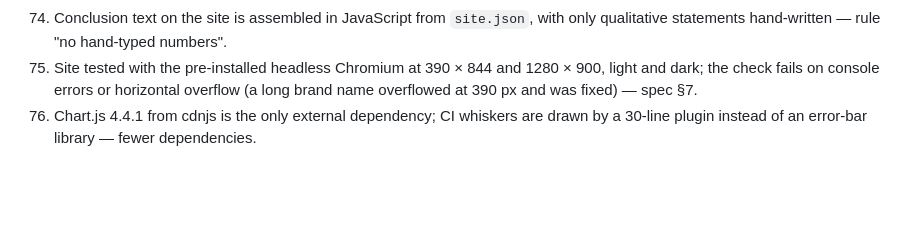
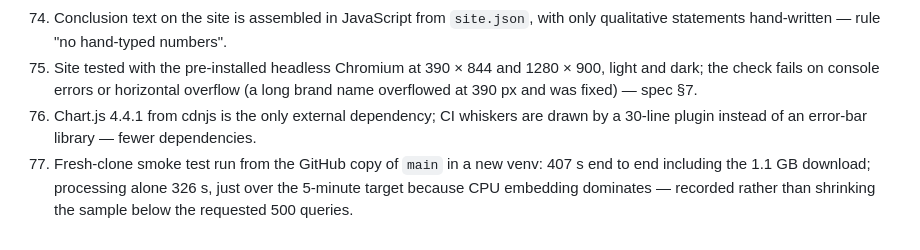
Before and after one commit to Anankin77/esci-search-reranking, a Markdown page: results/DECISIONS.md, the part around the change. Drawn GitHub-style; blank space fills up the shorter version.

```diff
--- a/results/DECISIONS.md
+++ b/results/DECISIONS.md
@@ -89,3 +89,4 @@ One numbered line per judgment call, with a one-line reason. Appended in build o
 74. Conclusion text on the site is assembled in JavaScript from `site.json`, with only qualitative statements hand-written — rule "no hand-typed numbers".
 75. Site tested with the pre-installed headless Chromium at 390 × 844 and 1280 × 900, light and dark; the check fails on console errors or horizontal overflow (a long brand name overflowed at 390 px and was fixed) — spec §7.
 76. Chart.js 4.4.1 from cdnjs is the only external dependency; CI whiskers are drawn by a 30-line plugin instead of an error-bar library — fewer dependencies.
+77. Fresh-clone smoke test run from the GitHub copy of `main` in a new venv: 407 s end to end including the 1.1 GB download; processing alone 326 s, just over the 5-minute target because CPU embedding dominates — recorded rather than shrinking the sample below the requested 500 queries.
```
Also changed, not shown: results/BUILD_SUMMARY.md (+13 -2 lines).
